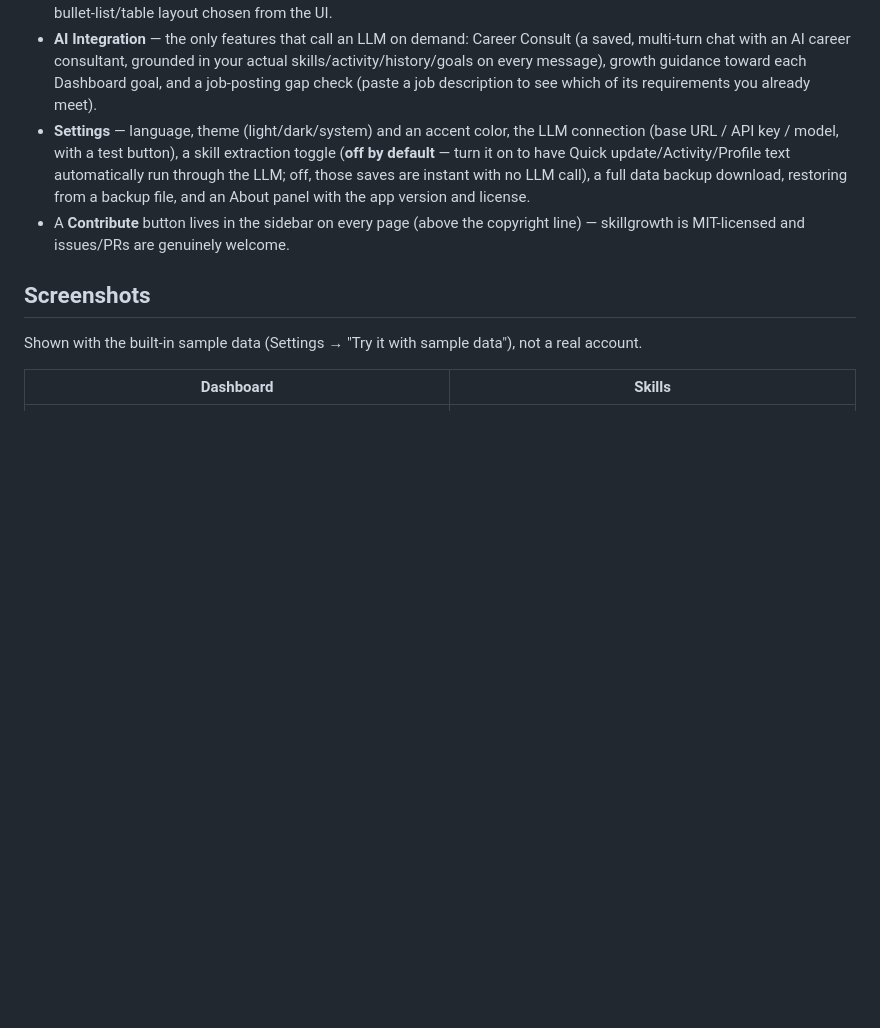
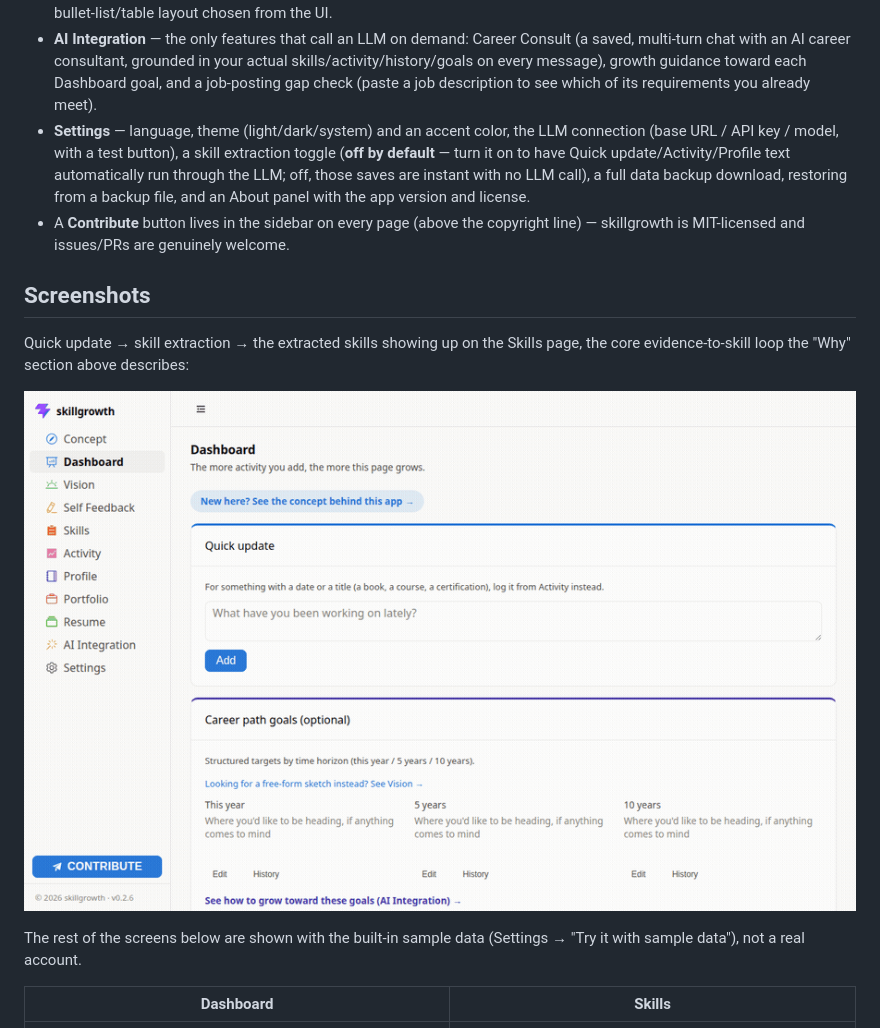
Before and after one commit to tkm112345/skillgrowth, a Markdown page: README.md, the part around the change. GitHub-like rendering; pictures changed too: docs/images/demo-quick-update.gif (added); blank space fills up the shorter version.

Commit message:
Add a demo GIF showing the Quick update -> extraction -> Skills loop
The README's Screenshots section had static shots of each page but
nothing showing this app's actual core loop in motion. Recorded end to
end in an isolated container against a local mock OpenAI-compatible
endpoint (never touched real data or a real API key): typing a quick
update, submitting it, and the two skills it extracted showing up on
the Skills page moments later.

```diff
--- a/README.md
+++ b/README.md
@@ -116,8 +116,14 @@ Full feature list: [docs/FEATURES.md](docs/FEATURES.md) ([日本語](docs/FEATUR
 
 ## Screenshots
 
-Shown with the built-in sample data (Settings → "Try it with sample
-data"), not a real account.
+Quick update → skill extraction → the extracted skills showing up on the
+Skills page, the core evidence-to-skill loop the "Why" section above
+describes:
+
+![A quick update being typed in, submitted, and the two skills it extracted appearing on the Skills page](docs/images/demo-quick-update.gif)
+
+The rest of the screens below are shown with the built-in sample data
+(Settings → "Try it with sample data"), not a real account.
 
 | Dashboard | Skills |
 |---|---|
```
Also changed, not shown: CHANGELOG.md (+2 -0 lines).
